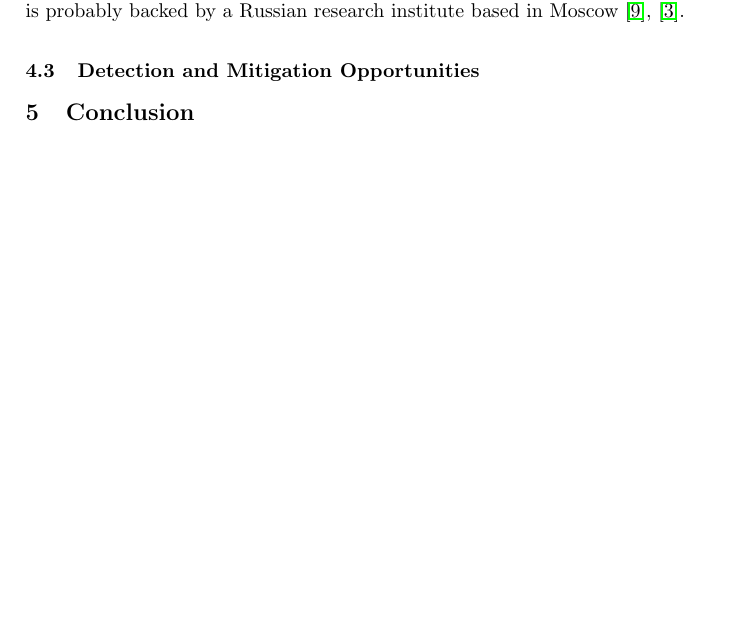
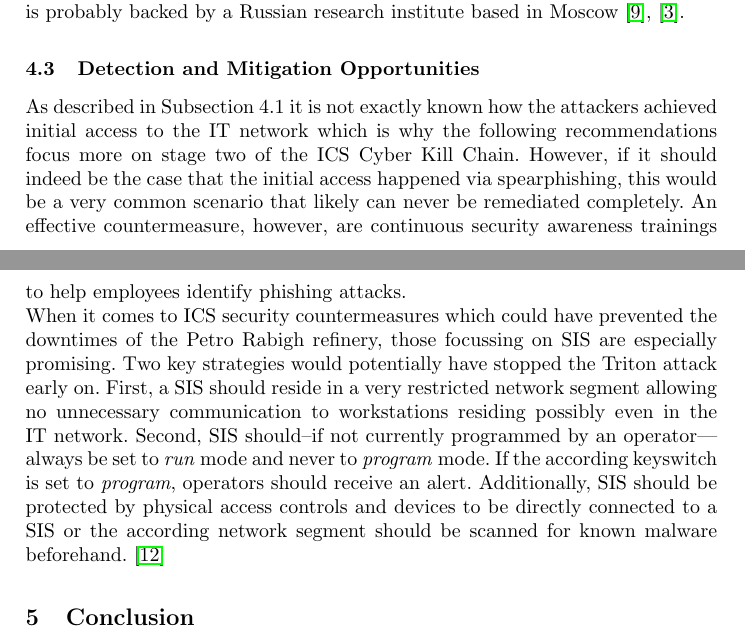
Before and after one commit to NF997/OTSecurityIncidents, a LaTeX paper (Report/report.tex): part of page 10 of 12 before the commit and two parts of pages 10 and 11 of 13 after it, the two joined at a grey line, cut so that both start at the same text, the shorter picture padded with empty space. Compiled offline with pdfLaTeX.

Commit message:
Drafted Mitigations Subsection

```diff
--- a/Report/report.tex
+++ b/Report/report.tex
@@ -370,6 +370,15 @@ The reasoning about the underlying motivations together with the fact that the a
 Indeed, the attackers behind the Triton operation seem to be a Russian threat group, given the name TEMP.Veles, which is probably backed by a Russian research institute based in Moscow \cite{fireeye.18}, \cite{sobczak.19}.
 \subsection{Detection and Mitigation Opportunities}
 % Stage 1
+As described in Subsection 4.1 it is not exactly known how the attackers achieved initial access to the IT network which is why the following recommendations focus more on stage two of the ICS Cyber Kill Chain.
+However, if it should indeed be the case that the initial access happened via spearphishing, this would be a very common scenario that likely can never be remediated completely.
+An effective countermeasure, however, are continuous security awareness trainings to help employees identify phishing attacks.\\ % citation?
+When it comes to ICS security countermeasures which could have prevented the downtimes of the Petro Rabigh refinery, those focussing on SIS are especially promising.
+Two key strategies would potentially have stopped the Triton attack early on.
+First, a SIS should reside in a very restricted network segment allowing no unnecessary communication to workstations residing possibly even in the IT network.
+Second, SIS should--if not currently programmed by an operator---always be set to \textit{run} mode and never to \textit{program} mode.
+If the according keyswitch is set to \textit{program}, operators should receive an alert.
+Additionally, SIS should be protected by physical access controls and devices to be directly connected to a SIS or the according network segment should be scanned for known malware beforehand. \cite{dragos.17}
 % Detection
 % Anomaly/Incident Detection System
 % Threat Hunting
```
Also changed, not shown: Report/report.pdf.
